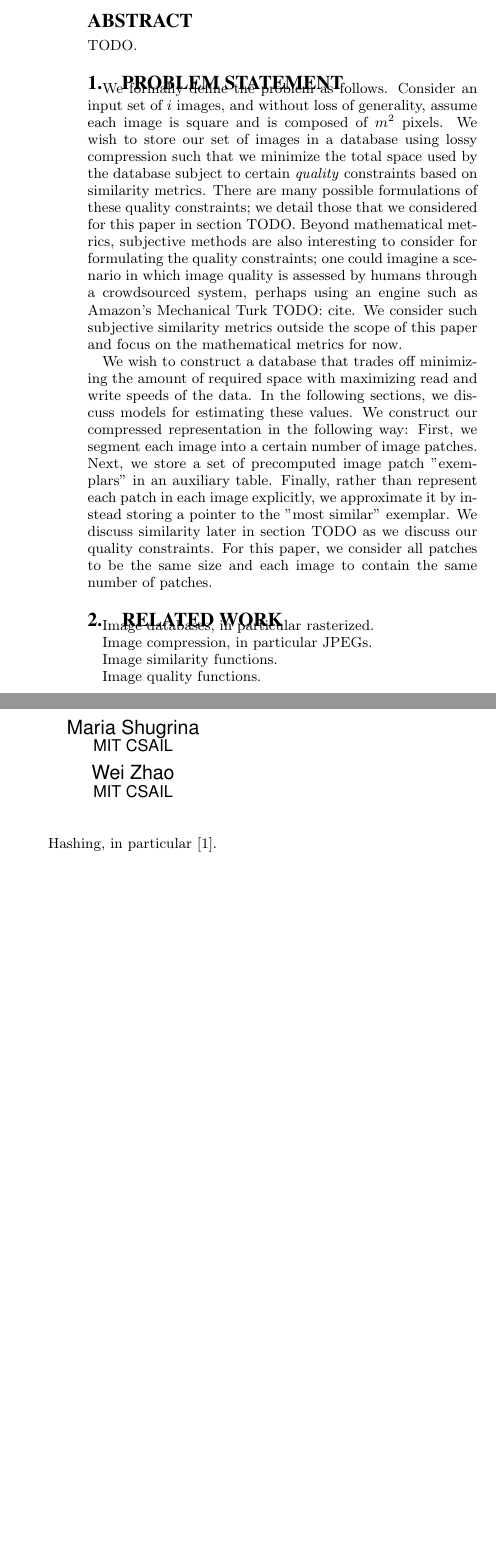
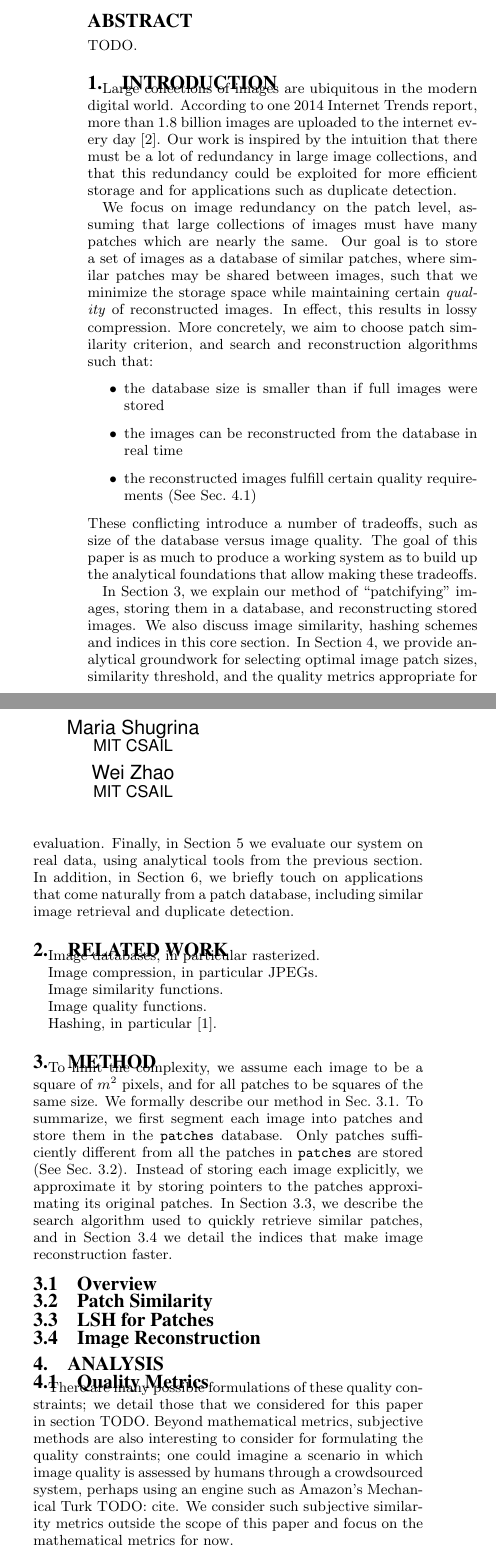
Before and after one commit to shumash/db_project, a LaTeX document (report/db_report.tex, which reads report/analysis.tex, report/intro.tex, report/method.tex): two parts of the columns of the page before the commit and two parts of the columns of page 1 of 2 after it, joined at a grey line, cut so that both start at the same text, the shorter picture padded with empty space. Compiled offline with pdfLaTeX.

Commit message:
Full report structure with segmented sections.

```diff
--- /dev/null
+++ b/report/analysis.tex
@@ -0,0 +1,4 @@
+\section{Analysis}\label{sec:analysis}
+
+\subsection{Quality Metrics}\label{ssec:qual-met}
+There are many possible formulations of these quality constraints; we detail those that we considered for this paper in section TODO.  Beyond mathematical metrics, subjective methods are also interesting to consider for formulating the quality constraints; one could imagine a scenario in which image quality is assessed by humans through a crowdsourced system, perhaps using an engine such as Amazon's Mechanical Turk TODO: cite.  We consider such subjective similarity metrics outside the scope of this paper and focus on the mathematical metrics for now.
--- a/report/db_report.tex
+++ b/report/db_report.tex
@@ -101,39 +104,5 @@ TODO.
-\section{Problem Statement}
-
-
-We formally define the problem as follows.  Consider an input set of $i$ images, and without loss of generality, assume each image is square and is composed of $m^2$ pixels.  We wish to store our set of images in a database using lossy compression such that we minimize the total space used by the database subject to certain \emph{quality} constraints based on similarity metrics.  There are many possible formulations of these quality constraints; we detail those that we considered for this paper in section TODO.  Beyond mathematical metrics, subjective methods are also interesting to consider for formulating the quality constraints; one could imagine a scenario in which image quality is assessed by humans through a crowdsourced system, perhaps using an engine such as Amazon's Mechanical Turk TODO: cite.  We consider such subjective similarity metrics outside the scope of this paper and focus on the mathematical metrics for now.
-
-We wish to construct a database that trades off minimizing the amount of required space with maximizing read and write speeds of the data.  In the following sections, we discuss models for estimating these values.  We construct our compressed representation in the following way: First, we segment each image into a certain number of image patches.  Next, we store a set of precomputed image patch "exemplars" in an auxiliary table.  Finally, rather than represent each patch in each image explicitly, we approximate it by instead storing a pointer to the "most similar" exemplar.  We discuss similarity later in section TODO as we discuss our quality constraints.  For this paper, we consider all patches to be the same size and each image to contain the same number of patches.
-
-\section{Related Work}\label{sec:related}
-
-Image databases, in particular rasterized.
-
-Image compression, in particular JPEGs.
-
-Image similarity functions.
-
-Image quality functions.
-
-Hashing, in particular~\cite{LSH:Andoni}.
-
-\section{Analysis}
-Assume for now that we choose to store $p$ patches in our auxiliary table.  In practice, we choose $p$ to be a function $p \colon Function \to \mathds{N}$ which maps from our similarity metric to a number of patches to store.  Assume also that each patch is square and composed of $n^2$ pixels, where $n$ is a user defined parameter.  We further assume that each pixel requires 8 bytes to store  and that each pointer is 8 bytes (a standard integer for a 64-bit system).  Under this "image only" scheme, in the case where we have $i$ images, the cost $c_i$ to store all the images in our database is:
-
-\begin{equation}
-	c_i(i, m) = 8  i  m^2
-\end{equation}
-
-In the case where we store pointers to patches, we have two tables: one table to store pointers to image patch exemplars, and a second table to store the exemplar data themselves.  Under this "patch pointer"scheme, in the case where we have $i$ images and $p$ patches, the cost $c_p$ to store all the images in our database is:
-
-\begin{equation}
-	c_p(i, p, m, n) = 8 i (\frac{m}{n})^2 + 8  p  n^2
-\end{equation}.
-
-The first term is the cost of storing the pointer data, while the second term is the cost of storing the patch exemplars themselves.
-
-
-
+\section{Conclusion}
+TODO.
 
 % NOTE: include this input to see all the latex tips
 %\input{latex_tips}
--- /dev/null
+++ b/report/intro.tex
@@ -0,0 +1,36 @@
+\section{Introduction}
+
+Large collections of images are ubiquitous in the modern digital world.
+According to one 2014 Internet Trends report,
+more than 1.8 billion images are uploaded to the internet every day~\cite{meeker2014internet}.
+Our work is inspired by the intuition that there must be a lot of redundancy
+in large image collections, and that this redundancy could
+be exploited for more efficient storage and for applications such as duplicate detection.
+
+We focus on image redundancy on the patch level, assuming that large collections
+of images must have many patches which are nearly the same.
+Our goal is to store a set of images as a database of
+similar patches, where similar patches may be shared between images,
+ such that we minimize the storage space while maintaining certain \emph{quality}
+of reconstructed images. In effect, this results in lossy compression. More concretely,
+we aim to choose patch similarity criterion, and search and reconstruction algorithms such
+that:
+\begin{itemize}
+\item the database size is smaller than if full images were stored
+\item the images can be reconstructed from the database in real time
+\item the reconstructed images fulfill certain quality requirements (See Sec.~\ref{ssec:qual-met})
+\end{itemize}
+These conflicting introduce a number of tradeoffs, such as size of
+the database versus image quality.
+The goal of this paper is as much to produce a working system as to
+build up the analytical foundations that allow making these tradeoffs.
+
+In Section~\ref{sec:method}, we explain our method of ``patchifying'' images,
+storing them in a database, and reconstructing stored images. We also
+discuss image similarity, hashing schemes and indices in this core section.
+In Section~\ref{sec:analysis}, we provide analytical groundwork for
+selecting optimal image patch sizes, similarity threshold, and the quality metrics
+appropriate for evaluation. Finally, in Section~\ref{sec:performance}
+we evaluate our system on real data, using analytical tools from the previous section.
+In addition, in Section~\ref{sec:apps}, we briefly touch on applications that come naturally
+from a patch database, including similar image retrieval and duplicate detection.
--- /dev/null
+++ b/report/method.tex
@@ -0,0 +1,21 @@
+\section{Method}\label{sec:method}
+
+To limit the complexity, we assume
+each image to be a square of $m^2$ pixels, and for all patches to
+be squares of the same size.
+We formally describe our method in Sec.~\ref{ssec:overview}. To summarize,
+we first segment each image into patches and store them in the \texttt{patches} database.
+Only patches sufficiently different
+from all the patches in \texttt{patches} are stored (See Sec.~\ref{ssec:sim}).
+Instead of storing each image explicitly, we approximate it by storing pointers to the patches
+approximating its original patches. In Section~\ref{ssec:lsh}, we describe the
+search algorithm used to quickly retrieve similar patches, and in Section~\ref{ssec:reconst}
+we detail the indices that make image reconstruction faster.
+
+\subsection{Overview}\label{ssec:overview}
+
+\subsection{Patch Similarity}\label{ssec:sim}
+
+\subsection{LSH for Patches}\label{ssec:lsh}
+
+\subsection{Image Reconstruction}\label{ssec:reconst}
--- /dev/null
+++ b/report/related.tex
@@ -0,0 +1,11 @@
+\section{Related Work}\label{sec:related}
+
+Image databases, in particular rasterized.
+
+Image compression, in particular JPEGs.
+
+Image similarity functions.
+
+Image quality functions.
+
+Hashing, in particular~\cite{LSH:Andoni}.
```
Also changed, not shown: report/apps.tex (added, +11 -0 lines), report/db_report.bib (+8 -0 lines), report/latex_tips.tex (+2 -2 lines), report/performance.tex (added, +9 -0 lines), report/db_report.pdf, report/analysis.tex (24 more changed lines), report/db_report.tex (9 more changed lines).
